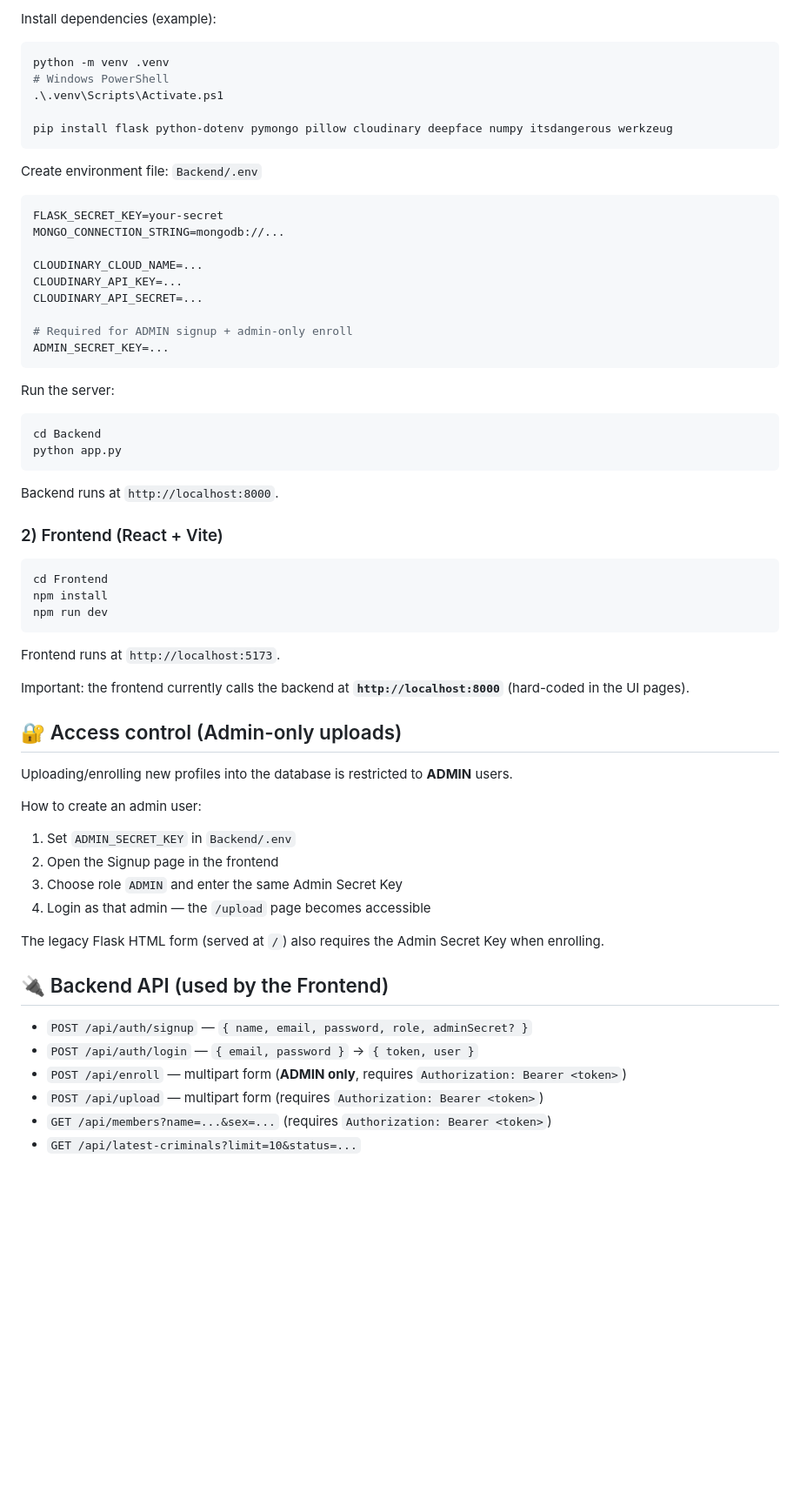
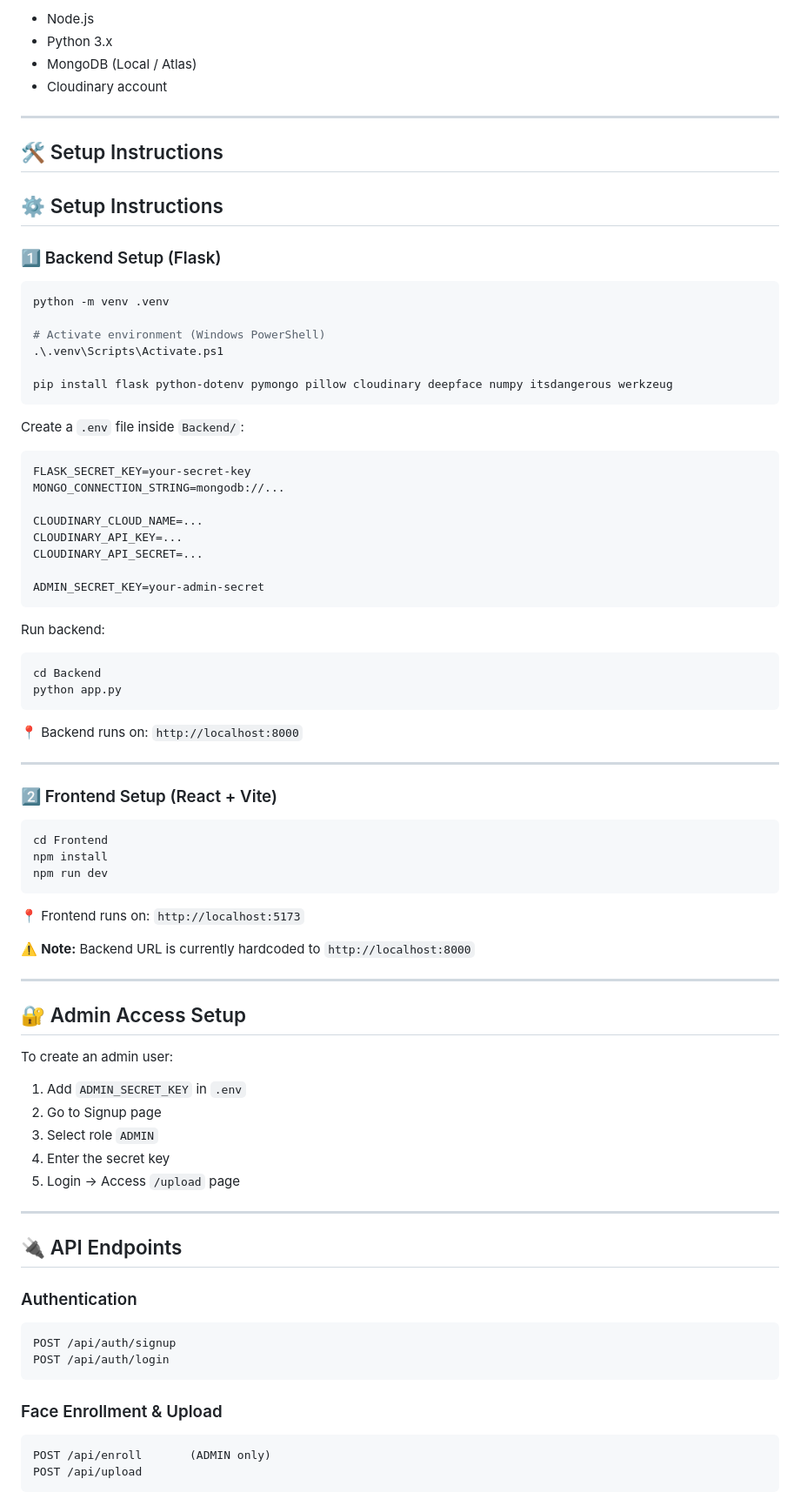
Before and after one commit to Anshul-Rajpoot/Criminal-face-generation-and-recognition, a Markdown page: README.md, the part around one of its changes. Shown at 87% size. Rendered like a GitHub page; blank space fills up the shorter version.

````diff
--- a/README.md
+++ b/README.md
@@ -51,38 +82,50 @@ Frontend/
 
-Install dependencies (example):
+- Node.js
+- Python 3.x
+- MongoDB (Local / Atlas)
+- Cloudinary account
+
+---
+
+## 🛠️ Setup Instructions
+## ⚙️ Setup Instructions
+
+### 1️⃣ Backend Setup (Flask)
 
 ```bash
 python -m venv .venv
-# Windows PowerShell
+
+# Activate environment (Windows PowerShell)
 .\.venv\Scripts\Activate.ps1
 
 pip install flask python-dotenv pymongo pillow cloudinary deepface numpy itsdangerous werkzeug
 ```
 
-Create environment file: `Backend/.env`
+Create a `.env` file inside `Backend/`:
 
 ```env
-FLASK_SECRET_KEY=your-secret
+FLASK_SECRET_KEY=your-secret-key
 MONGO_CONNECTION_STRING=mongodb://...
 
 CLOUDINARY_CLOUD_NAME=...
 CLOUDINARY_API_KEY=...
 CLOUDINARY_API_SECRET=...
 
-# Required for ADMIN signup + admin-only enroll
-ADMIN_SECRET_KEY=...
+ADMIN_SECRET_KEY=your-admin-secret
 ```
 
-Run the server:
+Run backend:
 
 ```bash
 cd Backend
 python app.py
 ```
 
-Backend runs at `http://localhost:8000`.
+📍 Backend runs on: `http://localhost:8000`
 
-### 2) Frontend (React + Vite)
+---
+
+### 2️⃣ Frontend Setup (React + Vite)
 
 ```bash
 cd Frontend
@@ -90,28 +133,37 @@ npm install
 npm run dev
 ```
 
-Frontend runs at `http://localhost:5173`.
+📍 Frontend runs on: `http://localhost:5173`
 
-Important: the frontend currently calls the backend at **`http://localhost:8000`** (hard-coded in the UI pages).
+⚠️ **Note:** Backend URL is currently hardcoded to `http://localhost:8000`
 
-## 🔐 Access control (Admin-only uploads)
+---
 
-Uploading/enrolling new profiles into the database is restricted to **ADMIN** users.
+## 🔐 Admin Access Setup
 
-How to create an admin user:
+To create an admin user:
 
-1) Set `ADMIN_SECRET_KEY` in `Backend/.env`
-2) Open the Signup page in the frontend
-3) Choose role `ADMIN` and enter the same Admin Secret Key
-4) Login as that admin — the `/upload` page becomes accessible
+1. Add `ADMIN_SECRET_KEY` in `.env`
+2. Go to Signup page
+3. Select role `ADMIN`
+4. Enter the secret key
+5. Login → Access `/upload` page
 
-The legacy Flask HTML form (served at `/`) also requires the Admin Secret Key when enrolling.
+---
 
-## 🔌 Backend API (used by the Frontend)
+## 🔌 API Endpoints
 
-- `POST /api/auth/signup` — `{ name, email, password, role, adminSecret? }`
-- `POST /api/auth/login` — `{ email, password }` → `{ token, user }`
-- `POST /api/enroll` — multipart form (**ADMIN only**, requires `Authorization: Bearer <token>`)
-- `POST /api/upload` — multipart form (requires `Authorization: Bearer <token>`)
-- `GET /api/members?name=...&sex=...` (requires `Authorization: Bearer <token>`)
-- `GET /api/latest-criminals?limit=10&status=...`
+### Authentication
+
+```http
+POST /api/auth/signup
+POST /api/auth/login
+```
+
+### Face Enrollment & Upload
+
+```http
+POST /api/enroll       (ADMIN only)
+POST /api/upload
+```
+
````
Also changed, not shown: other parts of README.md (+127 -36 lines).
